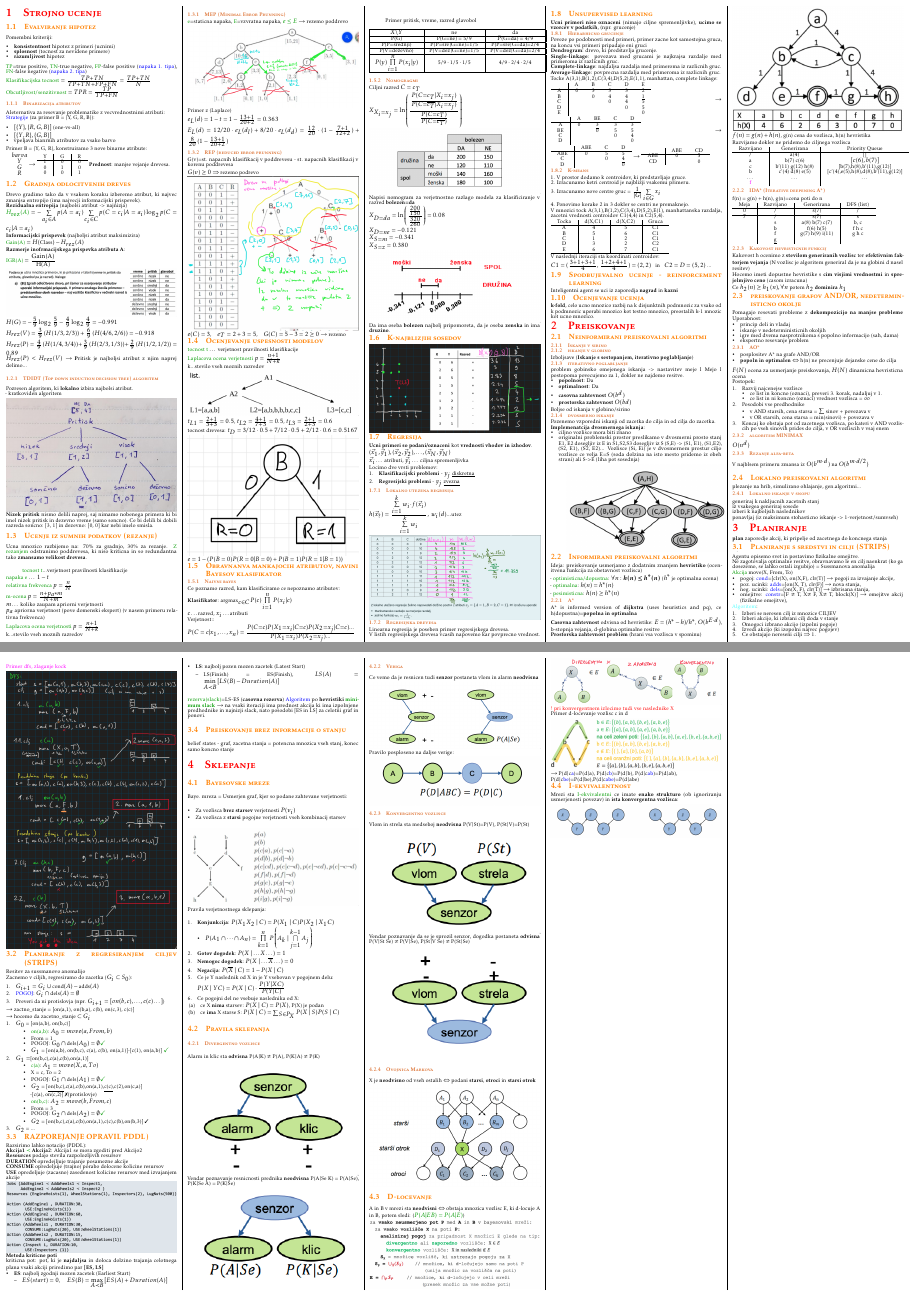
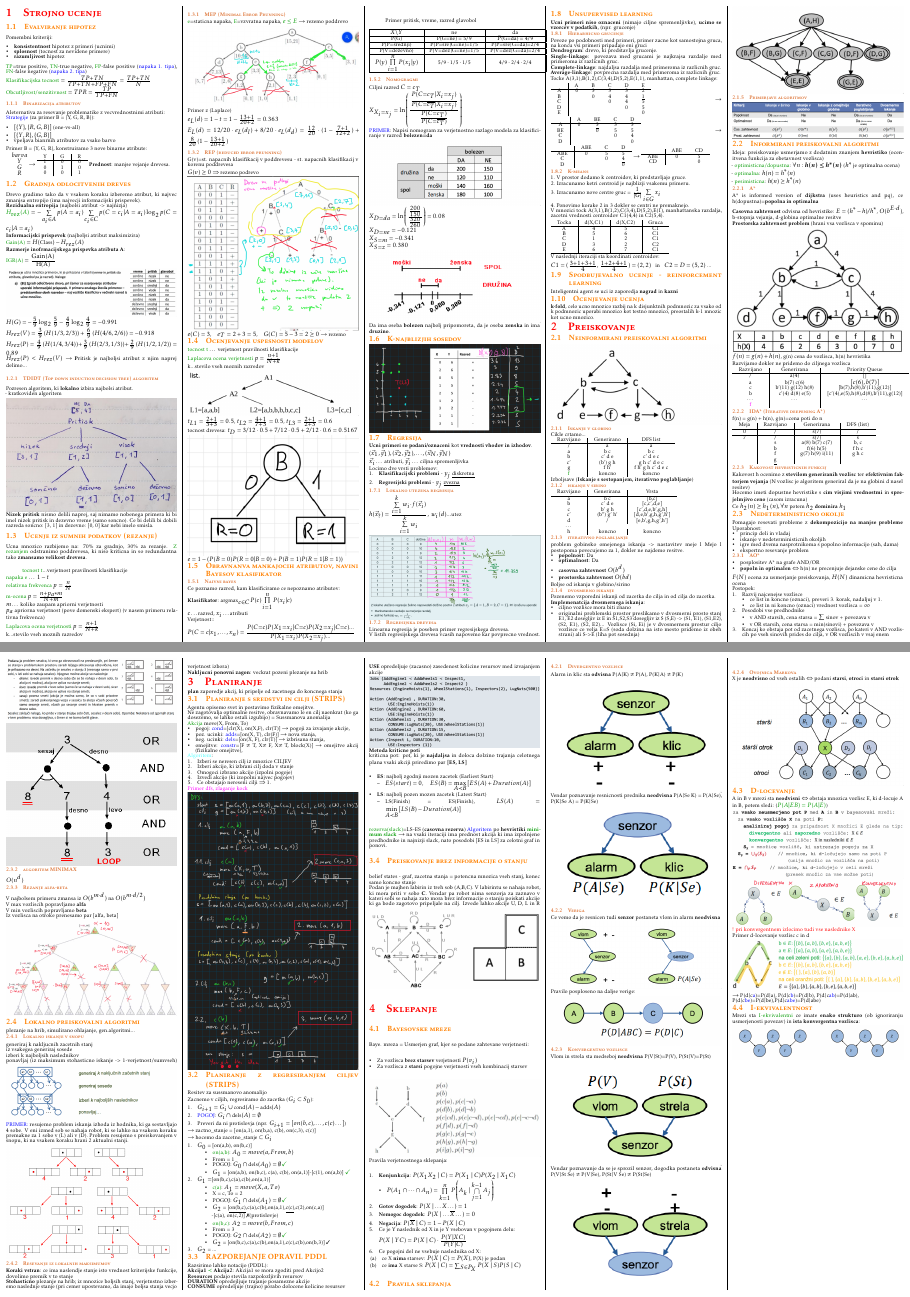
Before and after one commit to bl4ko/oui, a LaTeX document (cheatsheet.tex, which reads snovi/01_Strojno-ucenje.tex, snovi/02_Preiskovanje-grafov.tex, snovi/03_Planiranje.tex): pages 1 and 2 of 2, joined at a grey line. Compiled offline with pdfLaTeX.

Commit message:
Adding old exam material

```diff
--- a/snovi/01_Strojno-ucenje.tex
+++ b/snovi/01_Strojno-ucenje.tex
@@ -114,8 +114,8 @@ $$
 \subsubsection{Nomogragmi}
 Ciljni razred $C=c_T$\\
 $X_{X_i=x_j}=\ln \left( \frac{\frac{P(C=c_T|X_i=x_j)}{P(C=\overline{c_T}|X_i=x_j)}}{\frac{P(C=c_T)}{P(C=\overline{c_T})}} \right) $\\
+\blue{PRIMER}: Napisi nomogram za verjetnostno razlago modela za klasificiranje v razred \textbf{bolezen=da}\\
 \includegraphics[width=\columnwidth]{images/nomogram.png}\\
-Napisi nomogram za verjetnostno razlago modela za klasificiranje v razred \textbf{bolezen=da}\\
 $X_{D=da}=\ln \left( \frac{\frac{200}{150}}{\frac{320}{260}}\right) = 0.08$\\
 $X_{D=ne}=-0.121$\\
 $X_{S=m}=-0.341$\\
--- a/snovi/02_Preiskovanje-grafov.tex
+++ b/snovi/02_Preiskovanje-grafov.tex
@@ -1,11 +1,31 @@
 \section{Preiskovanje}
-
 \subsection{Neinformirani preiskovalni algoritmi}
-
-\subsubsection{Iskanje v sirino}
-
-\subsubsection{iskanje v globino}
+\includegraphics[width=\columnwidth]{images/neinformirano-preiskovanje.png}
+\subsubsection{Iskanje v globino}
+Cikle crtamo...\\
+\begin{tabular}{c|c|c}
+    Razvijano & Generirano & DFS list\\
+    \hline
+    / & a & a\\
+    a & b c & b c \\
+    b & c' d e & c' d e c\\
+    c' & (b') g h & g h c' d e c\\
+    g & f h' & f h' g h c' d e c\\
+    \green{f} & koncno & koncno
+\end{tabular}\\
 Izboljsave (\textbf{Iskanje s sestopanjem, iterativno poglabljanje})
+\subsubsection{iskanje v sirino}
+\begin{tabular}{c|c|c}
+Razvijano & Generirana & Vrsta\\
+\hline
+a & b c & [b,c]\\
+b & c' d e & [c,c',d,e]\\
+c & b' g h & [c',d,e,b',g,h]\\
+c' & (b'') g' h' & [d,e,b',g,h,g',h']\\
+d & / & [e,b',g,h,g',h']\\
+\dots\\
+h & koncno & koncno
+\end{tabular}
 
 \subsubsection{iterativno poglabljanje}
 problem gobinsko omejenega iskanja -> nastavitev meje l
@@ -28,8 +48,10 @@ Pozenemo vzporedni iskanji od zacetka do cilja in od cilja do zacetka.\\
     (S,E) -> {(S1, E1), (S1,E2), (S2, E1), (S2, E2)...}
     Vozlisce (Si, Ei) je v dvosmernem prostur ciljo vozlisce ce velja E=S (soda dolzina na isto mesto pridemo iz obeh strani) ali S->E (liha pot sosednja)
 \end{itemize}
+\includegraphics[width=\columnwidth]{images/dvosmerno-iskanje.png}
 
-\includegraphics[width=\columnwidth]{images/dvosmerno-iskanje.png}
+\subsubsection{Primerjave algoritmov}
+\includegraphics[width=\columnwidth]{images/neinformirano_iskanje.png}
 
 \subsection{Informirani preiskovalni algoritmi}
 Ideja: preiskovanje usmerjamo z dodatnim znanjem \textbf{hevristiko} (ocenitvena funkcija za obetavnost vozlisca)\\
@@ -74,7 +96,7 @@ Kakovost h ocenimo z \textbf{stevilom generiranih vozlisc} ter \textbf{efektivni
 Hocemo imeti dopustne hevristike s \textbf{cim visjimi vrednostmi} in \textbf{sprejelmjivo ceno} (casom izracuna)\\
 Ce $h_2(n) \geq h_1(n), \forall n$ potem $h_2$ \textbf{dominira} $h_1$
 
-\subsection{preiskovanje grafov AND/OR, nedeterministicno okolje}
+\subsection{Nedeterministicno okolje}
 Pomagajo resevati probleme z \textbf{dekompozicijo na manjse probleme}
 Uporabnost:
 \begin{itemize}[noitemsep,topsep=0pt,leftmargin=*]
@@ -103,10 +126,17 @@ Postopek:
     \end{itemize}
     \item Koncaj ko obstaja pot od zacetnega vozlisca, po kateri v AND vozliscih po vseh sinovih prides do cilja, v OR vozliscih v vsaj enem
 \end{enumerate}
+\includegraphics[width=\columnwidth]{images/nedeterminizem_ao2.png}\\
+\includegraphics[width=\columnwidth]{images/nedeterminizm_ao.png}
+
 \subsubsection{algoritem MINIMAX}
 $O(n^d)$
 \subsubsection{Rezanje alfa-beta}
-V najblsem primeru zmansa iz $O(b^{m \cdot d})$ na $O(b^{m \cdot d/2})$\\
+V najbolsem primeru zmansa iz $O(b^{m \cdot d})$ na $O(b^{m \cdot d/2})$\\
+V max vozliscih popravljamo \textbf{alfa}\\
+V min vozliscih popravljamo \textbf{beta}\\
+Iz vozlisca na otroke prenesamo par [alfa, beta]\\
+\includegraphics[width=\columnwidth]{images/alpha_beta_prunning.png}
 \subsection{Lokalno preiskovalni algoritmi}
 plezanje na hrib, simulirano ohlajanje, gen.algoritmi...
 \subsubsection{Lokalno iskanje v snopu}
@@ -114,3 +144,14 @@ generiraj k nakljucnih zacetnih stanj\\
 iz vsakegea generiraj sosede\\
 izberi k najboljsih naslednikov\\
 ponavljaj (iz maksimum stohasticno iskanje -> 1-verjetnost/sumvseh)
+\includegraphics[width=\columnwidth]{images/lokalno_iskanje_v_snopu.png}
+\blue{PRIMER:} resujemo problem iskanja izhoda iz hodnika, ki ga sestavljajo 4 sobe.
+V eni izmed sob se nahaja robot, ki se lahko na vsakem koraku premakne za 1 sobo v (L) ali
+v (D). Problem resujemo s preiskovanjem v snopu, ki na vsakem koraku hrani 2 aktualni stanji.\\
+\includegraphics[width=\columnwidth]{images/iskanje_v_snopu.png}
+\subsubsection{Resevanje iz lokalnih maksimumov}
+\textbf{Koraki vstran}: ce ima naslendje stanje isto vrednost kriterijske funkcije, dovolimo premik
+v to stanje\\
+\textbf{Stohasticno} plezanje na hrib; iz mnozice boljsih stanj, verjetnstno izberemo naslednje stanje (pri
+cemer upostevamo, da imajo boljsa stanja vecjo verjetnost izbora)\\
+\textbf{Nakljucni ponovni zagon}: veckrat pozeni plezanje na hrib
--- a/snovi/03_Planiranje.tex
+++ b/snovi/03_Planiranje.tex
@@ -79,4 +79,9 @@ vsaki akciji priredimo par \textbf{[ES, LS]}
 \blue{Algoritem} po \textbf{hevristiki \green{minimum slack}} $\rightarrow$ na vsaki iteraciji ima prednost akcija
 ki ima izpolnjene predhodnike in najnizji slack, nato posodobi [ES in LS] za celotni graf in ponovi.
 \subsection{Preiskovanje brez informacije o stanju}
-belief states - graf, zacetna stanja = potencna mnozica vseh stanj, konec samo koncno stanje
+belief states - graf, zacetna stanja = potencna mnozica vseh stanj, konec samo koncno stanje\\
+Podan je majhen labirin iz treh sob (A,B,C). V labirintu se nahaja robot, ki mora
+priti v sobo \textbf{C}. Vendar pa robot nima senzorja za zaznavo v kateri sobi se nahaja
+zato mora brez informacije o stanju poiskati akcije ki ga bodo zagotovo pripeljale na cilj.
+Izvede lahko akcije U, D, L in R
+\includegraphics[width=\columnwidth]{images/nedeterministicno-preiskovanje.png}
```
Also changed, not shown: cheatsheet.pdf, images/alpha_beta_prunning.png (added), images/iskanje_v_snopu.png (added), images/lokalno_iskanje_v_snopu.png (added), images/nedeterministicno-preiskovanje.png (added), images/nedeterminizem_ao2.png (added), images/nedeterminizm_ao.png (added), images/neinformirano-preiskovanje.png (added), images/neinformirano_iskanje.png (added), snovi/02_Preiskovanje-grafov.tex (1 more changed lines), snovi/03_Planiranje.tex (2 more changed lines).
